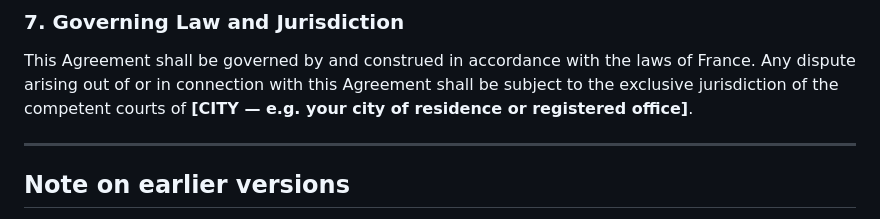
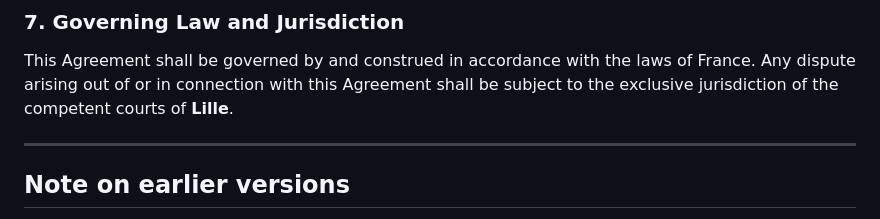
Before and after one commit to NycolazSec/tcpcat, a Markdown page: COMMERCIAL-LICENSE.md, the part around the change. Drawn GitHub-style.

Commit message:
license: set OEM agreement jurisdiction to Lille, France

```diff
--- a/COMMERCIAL-LICENSE.md
+++ b/COMMERCIAL-LICENSE.md
@@ -97,7 +97,7 @@ Except as expressly stated in a dedicated Service Level Agreement (SLA):
 This Agreement shall be governed by and construed in accordance with the laws
 of France. Any dispute arising out of or in connection with this Agreement
 shall be subject to the exclusive jurisdiction of the competent courts of
-**[CITY — e.g. your city of residence or registered office]**.
+**Lille**.
 
 ---
 
```
